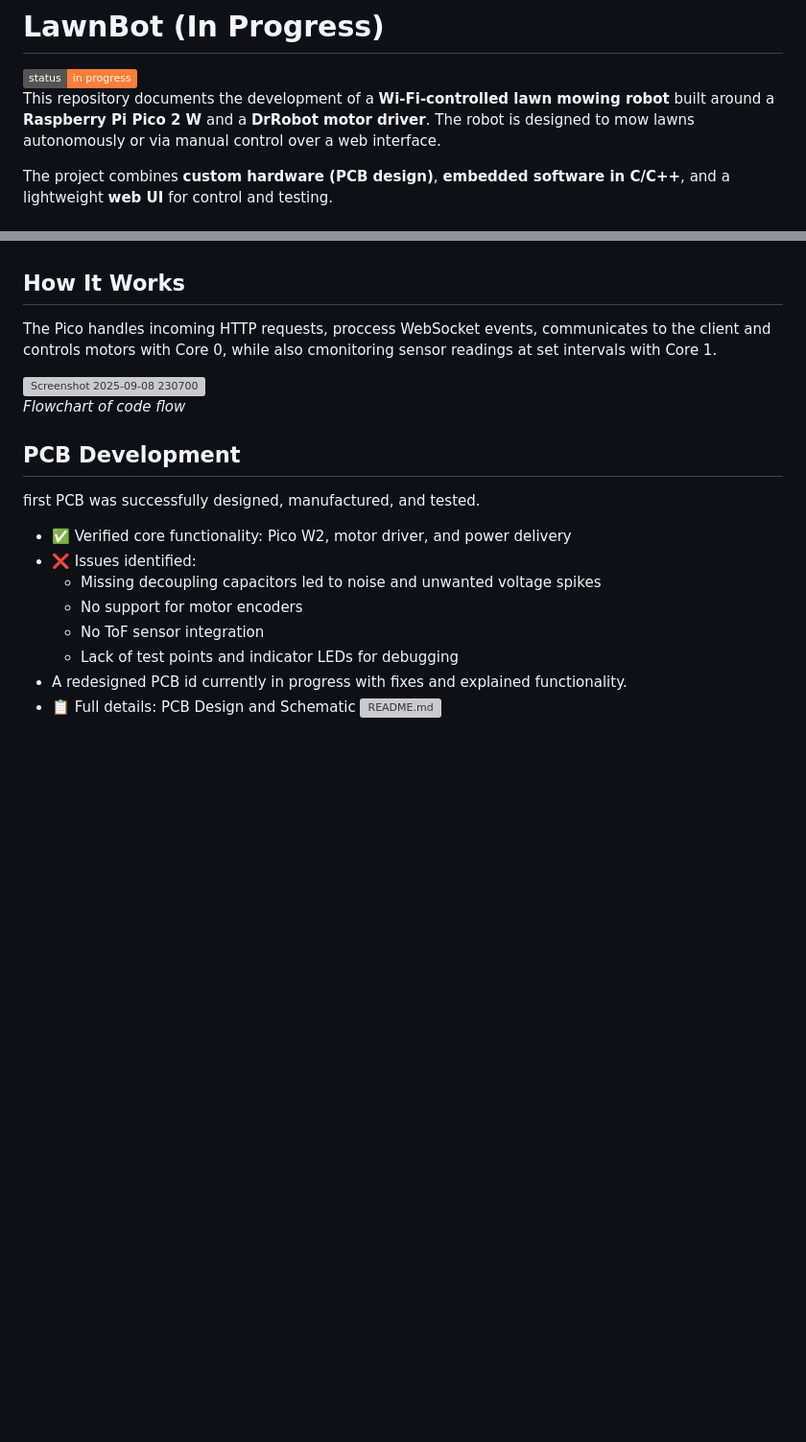
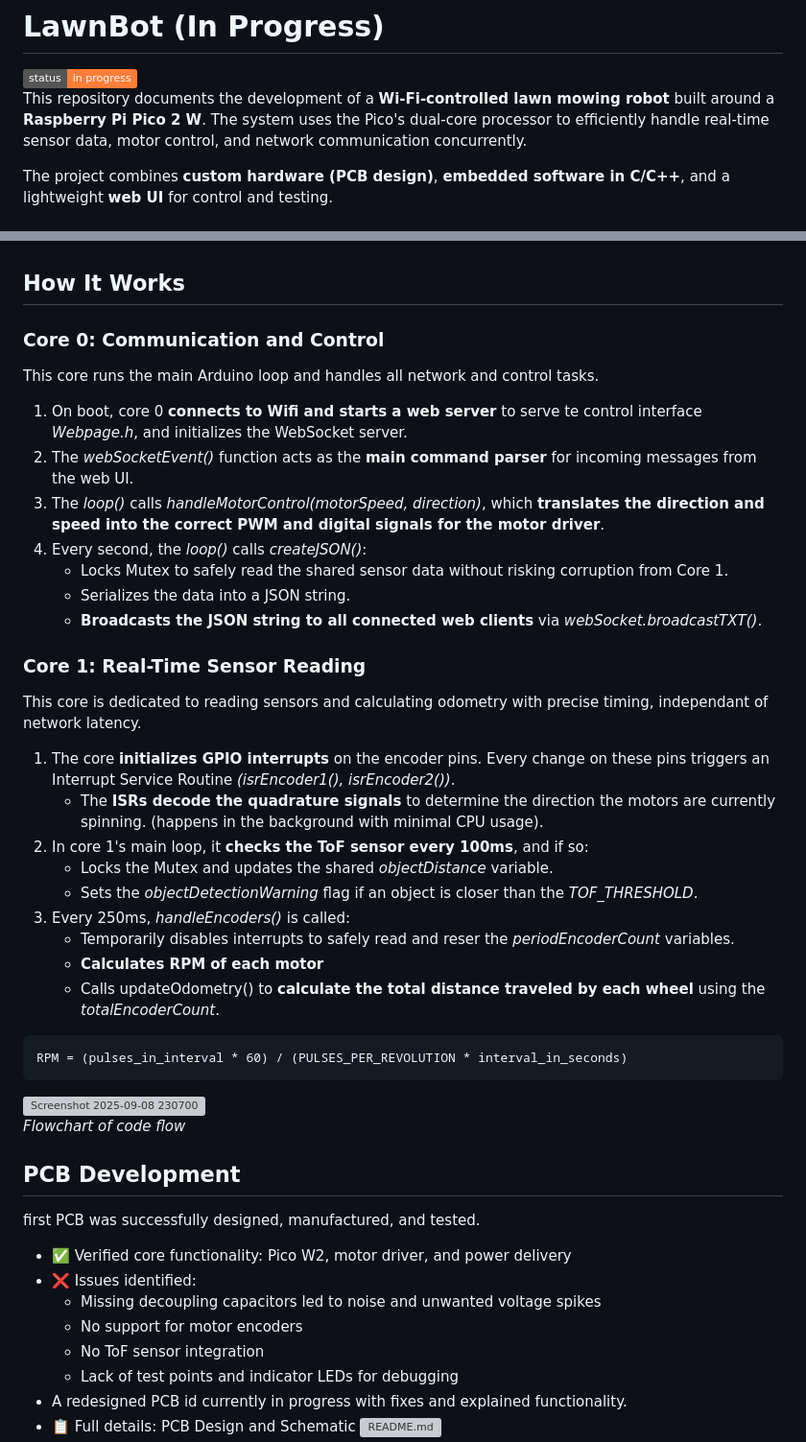
Before and after one commit to ChidumamAmadi-Obi/LawnBot, a Markdown page: README.md, 2 parts joined by grey strips. Shown: that part at 96% size. Rendered like a GitHub page; badges without logos; blank space fills up the shorter version; grey boxes are pictures that could not be loaded.

Commit message:
Updated "How it Works" Section

````diff
--- a/README.md
+++ b/README.md
@@ -1,7 +1,7 @@
 # LawnBot (In Progress)
 
 ![In Progress Badge](https://img.shields.io/badge/status-in%20progress-orange)
-This repository documents the development of a **Wi-Fi-controlled lawn mowing robot** built around a **Raspberry Pi Pico 2 W** and a **DrRobot motor driver**. The robot is designed to mow lawns autonomously or via manual control over a web interface.
+This repository documents the development of a **Wi-Fi-controlled lawn mowing robot** built around a **Raspberry Pi Pico 2 W**. The system uses the Pico's dual-core processor to efficiently handle real-time sensor data, motor control, and network communication concurrently.
 
 The project combines **custom hardware (PCB design)**, **embedded software in C/C++**, and a lightweight **web UI** for control and testing.
 
@@ -27,7 +27,31 @@ https://github.com/user-attachments/assets/61cf3d1b-3d2a-4180-a658-3717f7e33744
 - **Li-ion battery pack**
 
 ## How It Works
-The Pico handles incoming HTTP requests, proccess WebSocket events, communicates to the client and controls motors with Core 0, while also cmonitoring sensor readings at set intervals with Core 1.
+
+### Core 0: Communication and Control
+ This core runs the main Arduino loop and handles all network and control tasks.
+ 1) On boot, core 0 **connects to Wifi and starts a web server** to serve te control interface *Webpage.h*, and initializes the WebSocket server.
+ 2) The *webSocketEvent()* function acts as the **main command parser** for incoming messages from the web UI.
+ 3) The *loop()* calls *handleMotorControl(motorSpeed, direction)*, which **translates the direction and speed into the correct PWM and digital signals for the motor driver**.
+ 4) Every second, the *loop()* calls *createJSON()*:
+    * Locks Mutex to safely read the shared sensor data without risking corruption from Core 1.
+    * Serializes the data into a JSON string.
+    * **Broadcasts the JSON string to all connected web clients** via *webSocket.broadcastTXT()*.
+
+ ### Core 1: Real-Time Sensor Reading
+ This core is dedicated to reading sensors and calculating odometry with precise timing, independant of network latency.
+ 1) The core **initializes GPIO interrupts** on the encoder pins. Every change on these pins triggers an Interrupt Service Routine *(isrEncoder1(), isrEncoder2())*.
+    * The **ISRs decode the quadrature signals** to determine the direction the motors are currently spinning. (happens in the background with minimal CPU usage).
+2) In core 1's main loop, it **checks the ToF sensor every 100ms**, and if so:
+   * Locks the Mutex and updates the shared *objectDistance* variable.
+   * Sets the *objectDetectionWarning* flag if an object is closer than the *TOF_THRESHOLD*.
+3) Every 250ms, *handleEncoders()* is called:
+   * Temporarily disables interrupts to safely read and reser the *periodEncoderCount* variables.
+   * **Calculates RPM of each motor**
+   * Calls updateOdometry() to **calculate the total distance traveled by each wheel** using the *totalEncoderCount*.
+```
+RPM = (pulses_in_interval * 60) / (PULSES_PER_REVOLUTION * interval_in_seconds)
+```
 
 <img width="542" height="590" alt="Screenshot 2025-09-08 230700" src="https://github.com/user-attachments/assets/836259c3-f779-47ca-b192-80ea4b2cd4ad" />
 
````
